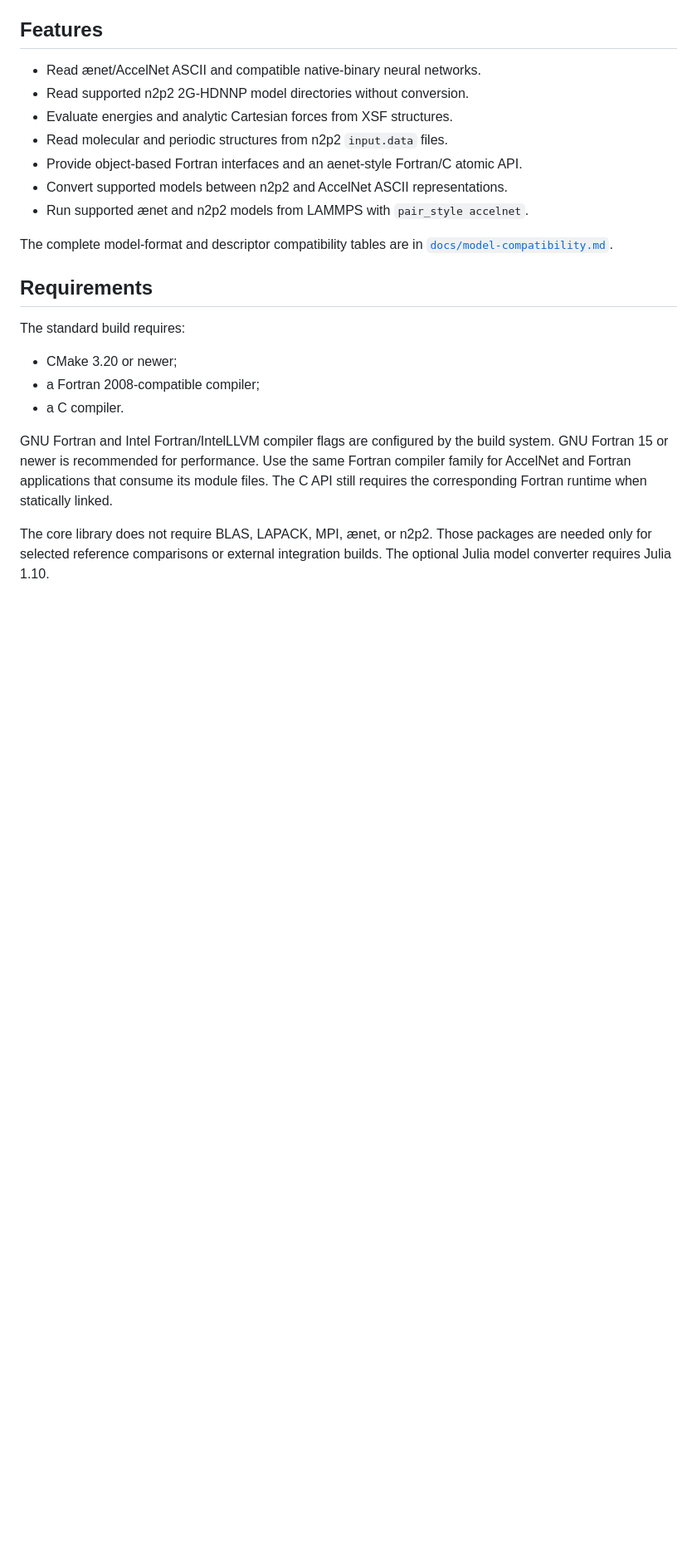
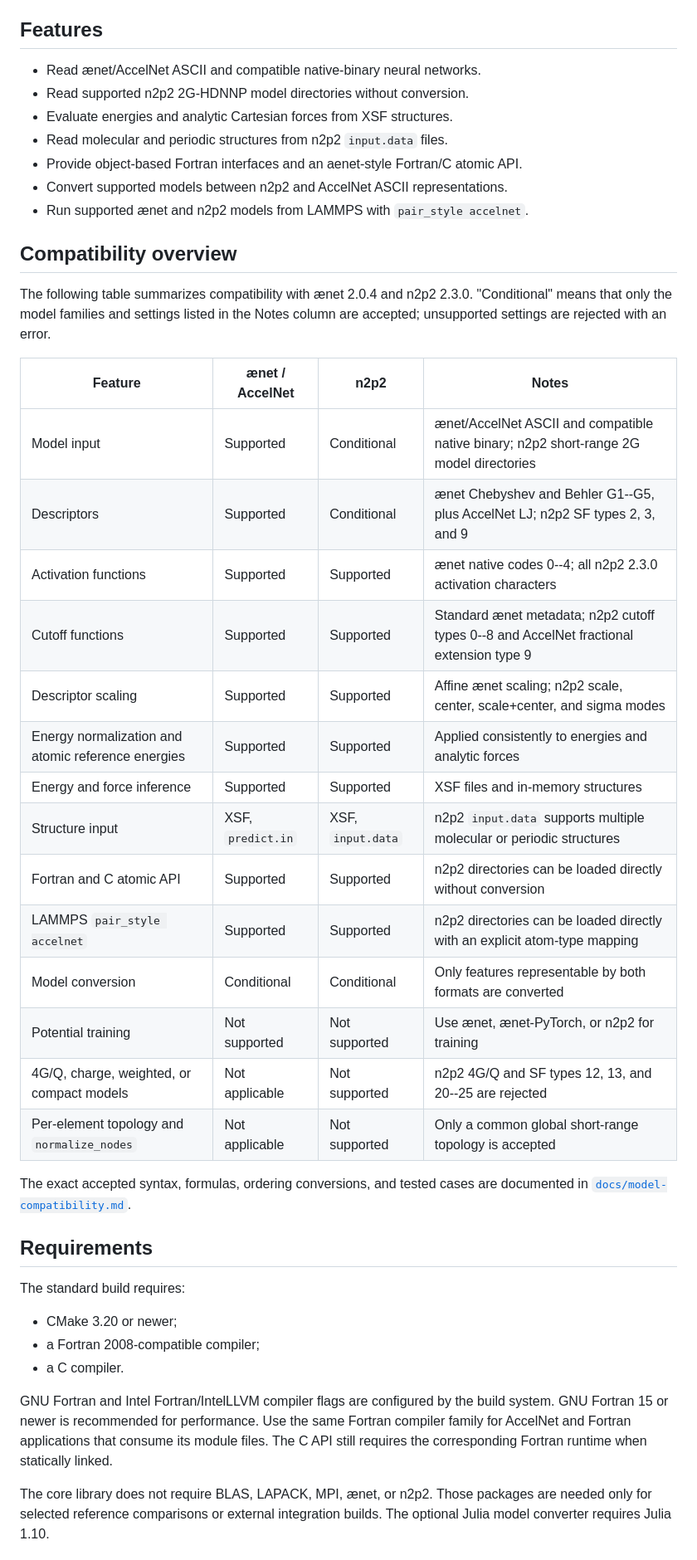
Before and after one commit to cometscome/AccelNet, a Markdown page: README.md, the part around the change. Shown at 83% size. GitHub-like rendering; blank space fills up the shorter version.

Commit message:
readme is updated

```diff
--- a/README.md
+++ b/README.md
@@ -20,7 +20,31 @@ training and data-preparation tools provided by ænet, ænet-PyTorch, or n2p2.
 - Run supported ænet and n2p2 models from LAMMPS with
   `pair_style accelnet`.
 
-The complete model-format and descriptor compatibility tables are in
+## Compatibility overview
+
+The following table summarizes compatibility with ænet 2.0.4 and n2p2 2.3.0.
+"Conditional" means that only the model families and settings listed in the
+Notes column are accepted; unsupported settings are rejected with an error.
+
+| Feature | ænet / AccelNet | n2p2 | Notes |
+|---|---|---|---|
+| Model input | Supported | Conditional | ænet/AccelNet ASCII and compatible native binary; n2p2 short-range 2G model directories |
+| Descriptors | Supported | Conditional | ænet Chebyshev and Behler G1--G5, plus AccelNet LJ; n2p2 SF types 2, 3, and 9 |
+| Activation functions | Supported | Supported | ænet native codes 0--4; all n2p2 2.3.0 activation characters |
+| Cutoff functions | Supported | Supported | Standard ænet metadata; n2p2 cutoff types 0--8 and AccelNet fractional extension type 9 |
+| Descriptor scaling | Supported | Supported | Affine ænet scaling; n2p2 scale, center, scale+center, and sigma modes |
+| Energy normalization and atomic reference energies | Supported | Supported | Applied consistently to energies and analytic forces |
+| Energy and force inference | Supported | Supported | XSF files and in-memory structures |
+| Structure input | XSF, `predict.in` | XSF, `input.data` | n2p2 `input.data` supports multiple molecular or periodic structures |
+| Fortran and C atomic API | Supported | Supported | n2p2 directories can be loaded directly without conversion |
+| LAMMPS `pair_style accelnet` | Supported | Supported | n2p2 directories can be loaded directly with an explicit atom-type mapping |
+| Model conversion | Conditional | Conditional | Only features representable by both formats are converted |
+| Potential training | Not supported | Not supported | Use ænet, ænet-PyTorch, or n2p2 for training |
+| 4G/Q, charge, weighted, or compact models | Not applicable | Not supported | n2p2 4G/Q and SF types 12, 13, and 20--25 are rejected |
+| Per-element topology and `normalize_nodes` | Not applicable | Not supported | Only a common global short-range topology is accepted |
+
+The exact accepted syntax, formulas, ordering conversions, and tested cases are
+documented in
 [`docs/model-compatibility.md`](docs/model-compatibility.md).
 
 ## Requirements
```
Also changed, not shown: docs/model-compatibility.md (+4 -1 lines).
